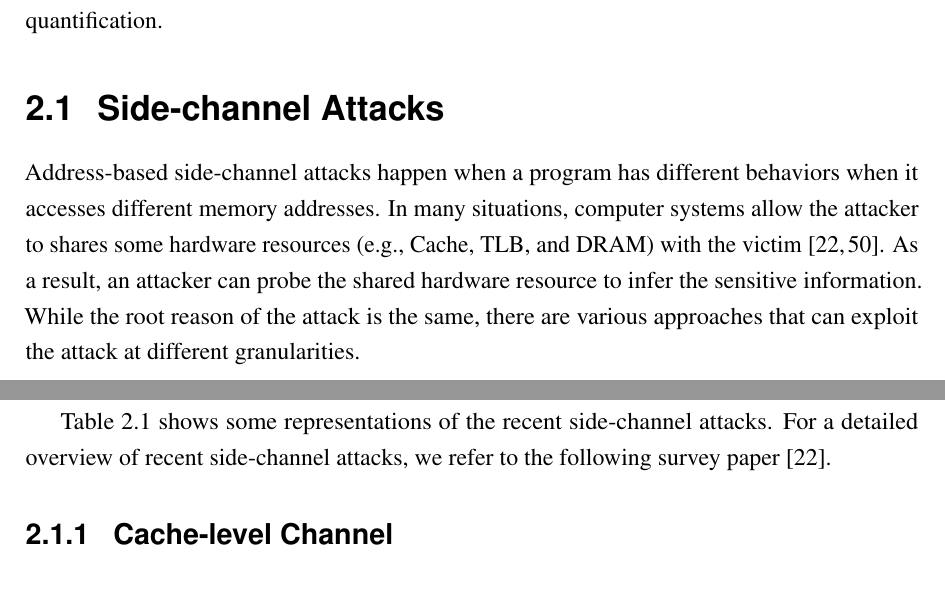
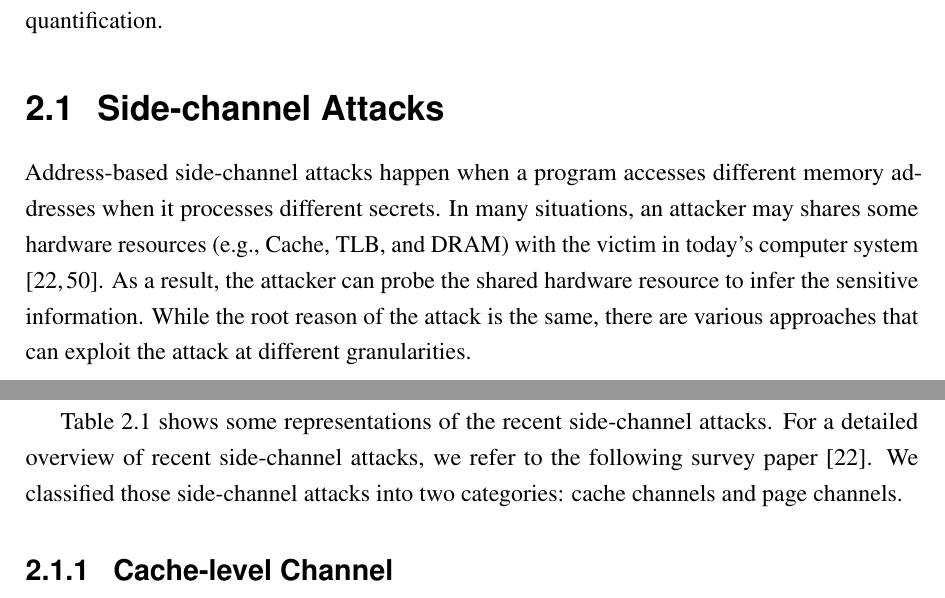
Before and after one commit to qinkunbao/Thesis, a LaTeX thesis (Qinkun-Dissertation.tex, which reads Chapter-2/Chapter-2.tex): two parts of pages 16 and 17 of 45, joined at a grey line, cut so that both start at the same text. Compiled offline with pdfLaTeX; a missing bibliography style is replaced by a similar one.

Commit message:
Updates from Overleaf

```diff
--- a/Chapter-2/Chapter-2.tex
+++ b/Chapter-2/Chapter-2.tex
@@ -4,7 +4,7 @@
 This chapter introduces the related work in this dissertation. We present the related work from the following aspects: side-channel attacks, detections, mitigation, and information quantification.
 
 \section{Side-channel Attacks}
-Address-based side-channel attacks happen when a program has different behaviors when it accesses different memory addresses. In many situations,  computer systems allow the attacker to shares some hardware resources (e.g., Cache, TLB, and DRAM) with the victim~\cite{ge2018survey,szefer2019survey}. As a result, an attacker can probe the shared hardware resource to infer the sensitive information. While the root reason of the attack is the same, there are various approaches that can exploit the attack at different granularities.
+Address-based side-channel attacks happen when a program accesses different memory addresses when it processes different secrets. In many situations, an attacker may shares some hardware resources (e.g., Cache, TLB, and DRAM) with the victim in today's computer system ~\cite{ge2018survey,szefer2019survey}. As a result, the attacker can probe the shared hardware resource to infer the sensitive information. While the root reason of the attack is the same, there are various approaches that can exploit the attack at different granularities.
 
 \begin{table}
 \centering
@@ -30,8 +30,7 @@ Page Cache Attacks~\cite{gruss2019page} & Page Cache &  Page (4KB) & \xmark &  \
 \end{table}
 
 
-Table~\ref{table:side_channel_attack} shows some representations of the recent side-channel attacks. For a detailed overview of recent side-channel attacks, we refer to the following survey paper~\cite{ge2018survey}.
-
+Table~\ref{table:side_channel_attack} shows some representations of the recent side-channel attacks. For a detailed overview of recent side-channel attacks, we refer to the following survey paper~\cite{ge2018survey}. We classified those side-channel attacks into two categories: cache channels and page channels.
 
 \subsection{Cache-level Channel}
 Cache channels~\cite{yarom2017cachebleed,191010,184415,Osvik2006,liu2015last,184415} rely on the time difference between cache misses and cache hits. Cache channel attacks can observe cache accesses at the level of cache sets, cache lines or other granularities.
```
